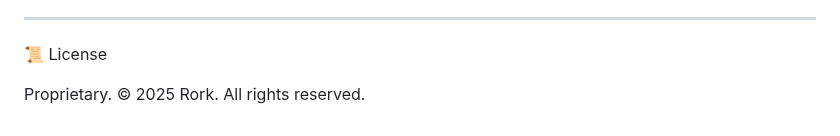
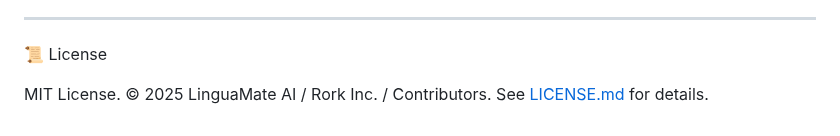
Before and after one commit to ayais12210-hub/rork-linguamate-ai-language-tutor., a Markdown page: README.md, the part around one of its changes. Drawn GitHub-style.

```diff
--- a/README.md
+++ b/README.md
@@ -664,4 +671,4 @@ Backups: If persistent storage (DB) is later added, automate backups.
 
 📜 License
 
-Proprietary. © 2025 Rork. All rights reserved.
+MIT License. © 2025 LinguaMate AI / Rork Inc. / Contributors. See [LICENSE.md](LICENSE.md) for details.
```
Also changed, not shown: other parts of README.md (+11 -4 lines).
